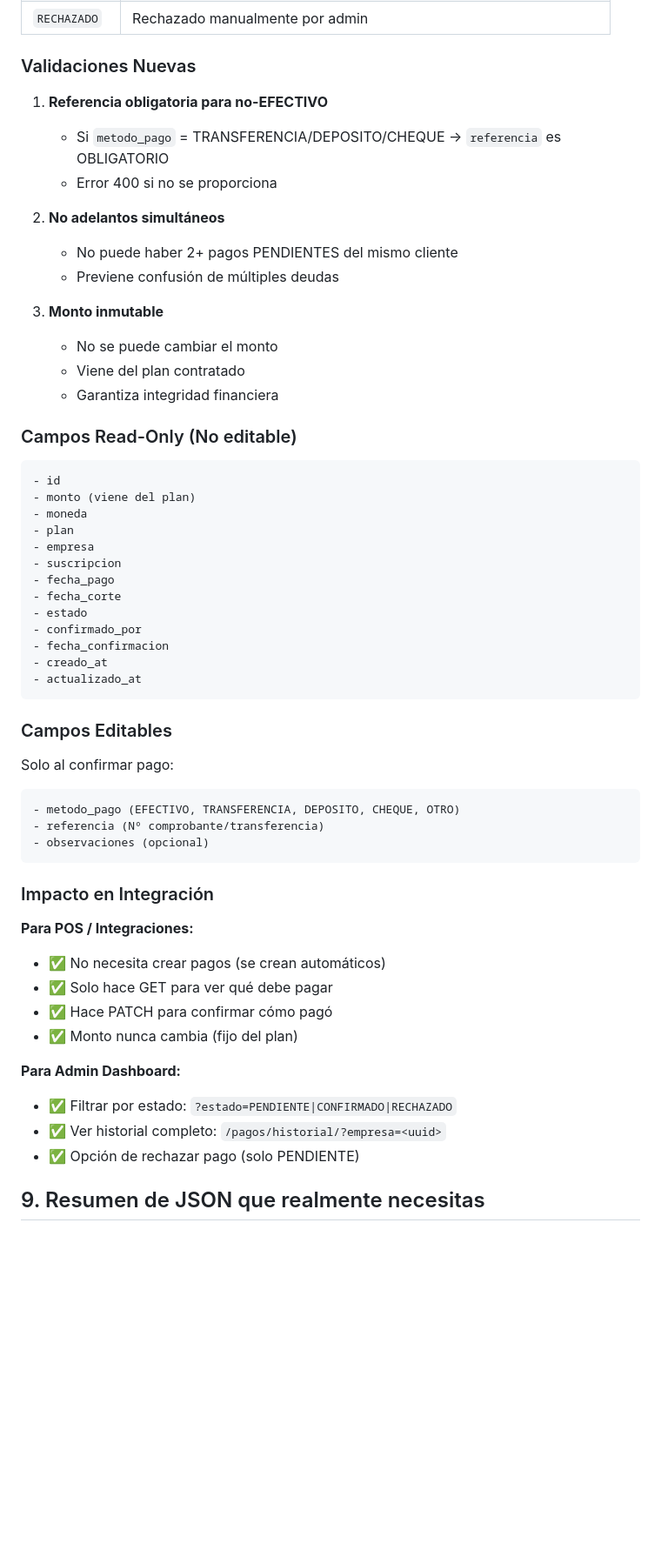
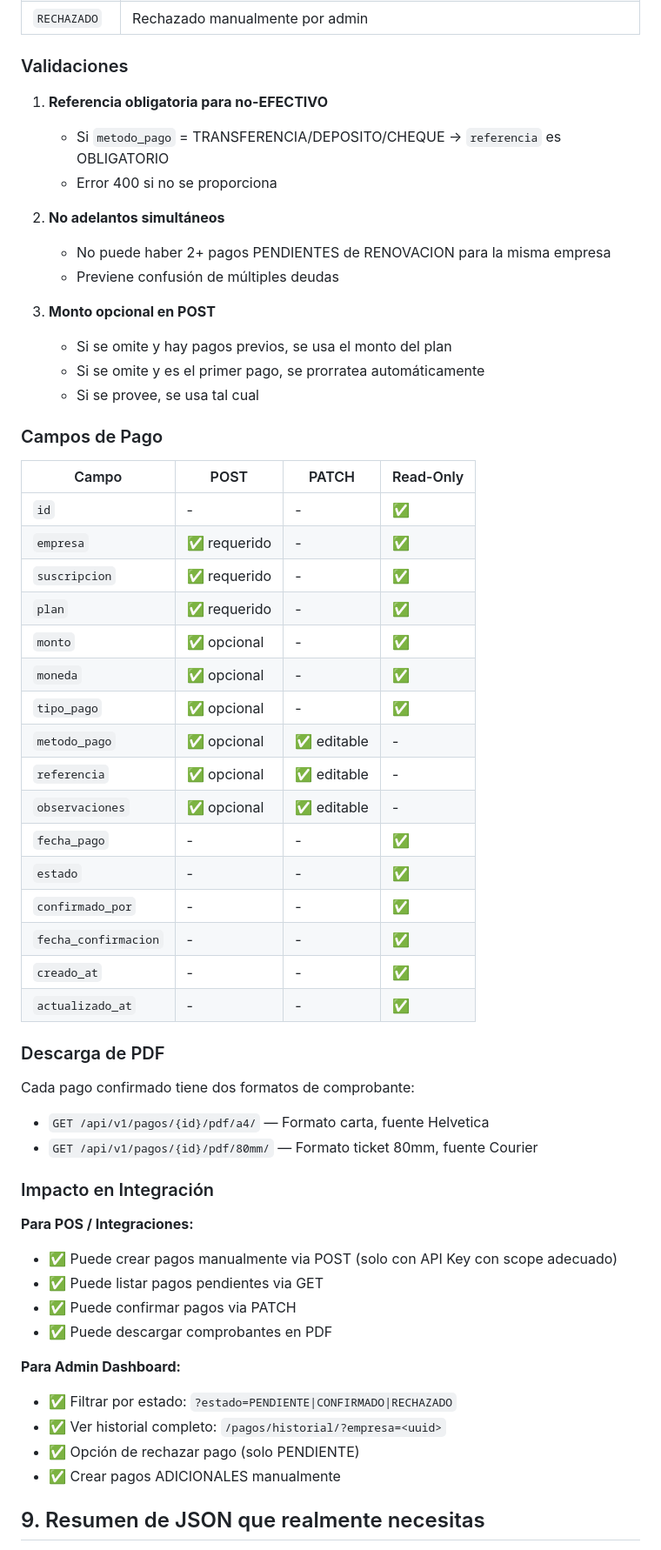
Before and after one commit to DerejSoft/DerejFact_Admin, a Markdown page: docs/integracion.md, the part around one of its changes. Shown at 87% size. Rendered like a GitHub page; blank space fills up the shorter version.

````diff
--- a/docs/integracion.md
+++ b/docs/integracion.md
@@ -650,59 +720,61 @@ print(resultado)
 | `RECHAZADO` | Rechazado manualmente por admin |
 
-### Validaciones Nuevas
+### Validaciones
 
 1. **Referencia obligatoria para no-EFECTIVO**
    - Si `metodo_pago` = TRANSFERENCIA/DEPOSITO/CHEQUE → `referencia` es OBLIGATORIO
    - Error 400 si no se proporciona
 
 2. **No adelantos simultáneos**
-   - No puede haber 2+ pagos PENDIENTES del mismo cliente
+   - No puede haber 2+ pagos PENDIENTES de RENOVACION para la misma empresa
    - Previene confusión de múltiples deudas
 
-3. **Monto inmutable**
-   - No se puede cambiar el monto
-   - Viene del plan contratado
-   - Garantiza integridad financiera
+3. **Monto opcional en POST**
+   - Si se omite y hay pagos previos, se usa el monto del plan
+   - Si se omite y es el primer pago, se prorratea automáticamente
+   - Si se provee, se usa tal cual
 
-### Campos Read-Only (No editable)
+### Campos de Pago
 
-```
-- id
-- monto (viene del plan)
-- moneda
-- plan
-- empresa
-- suscripcion
-- fecha_pago
-- fecha_corte
-- estado
-- confirmado_por
-- fecha_confirmacion
-- creado_at
-- actualizado_at
-```
+| Campo | POST | PATCH | Read-Only |
+|-------|------|-------|-----------|
+| `id` | - | - | ✅ |
+| `empresa` | ✅ requerido | - | ✅ |
+| `suscripcion` | ✅ requerido | - | ✅ |
+| `plan` | ✅ requerido | - | ✅ |
+| `monto` | ✅ opcional | - | ✅ |
+| `moneda` | ✅ opcional | - | ✅ |
+| `tipo_pago` | ✅ opcional | - | ✅ |
+| `metodo_pago` | ✅ opcional | ✅ editable | - |
+| `referencia` | ✅ opcional | ✅ editable | - |
+| `observaciones` | ✅ opcional | ✅ editable | - |
+| `fecha_pago` | - | - | ✅ |
+| `estado` | - | - | ✅ |
+| `confirmado_por` | - | - | ✅ |
+| `fecha_confirmacion` | - | - | ✅ |
+| `creado_at` | - | - | ✅ |
+| `actualizado_at` | - | - | ✅ |
 
-### Campos Editables
+### Descarga de PDF
 
-Solo al confirmar pago:
-```
-- metodo_pago (EFECTIVO, TRANSFERENCIA, DEPOSITO, CHEQUE, OTRO)
-- referencia (Nº comprobante/transferencia)
-- observaciones (opcional)
-```
+Cada pago confirmado tiene dos formatos de comprobante:
+
+- `GET /api/v1/pagos/{id}/pdf/a4/` — Formato carta, fuente Helvetica
+- `GET /api/v1/pagos/{id}/pdf/80mm/` — Formato ticket 80mm, fuente Courier
 
 ### Impacto en Integración
 
 **Para POS / Integraciones:**
-- ✅ No necesita crear pagos (se crean automáticos)
-- ✅ Solo hace GET para ver qué debe pagar
-- ✅ Hace PATCH para confirmar cómo pagó
-- ✅ Monto nunca cambia (fijo del plan)
+- ✅ Puede crear pagos manualmente via POST (solo con API Key con scope adecuado)
+- ✅ Puede listar pagos pendientes via GET
+- ✅ Puede confirmar pagos via PATCH
+- ✅ Puede descargar comprobantes en PDF
 
 **Para Admin Dashboard:**
 - ✅ Filtrar por estado: `?estado=PENDIENTE|CONFIRMADO|RECHAZADO`
 - ✅ Ver historial completo: `/pagos/historial/?empresa=<uuid>`
 - ✅ Opción de rechazar pago (solo PENDIENTE)
+- ✅ Crear pagos ADICIONALES manualmente
 
 ## 9. Resumen de JSON que realmente necesitas
 
````
Also changed, not shown: other parts of docs/integracion.md (+104 -33 lines).
